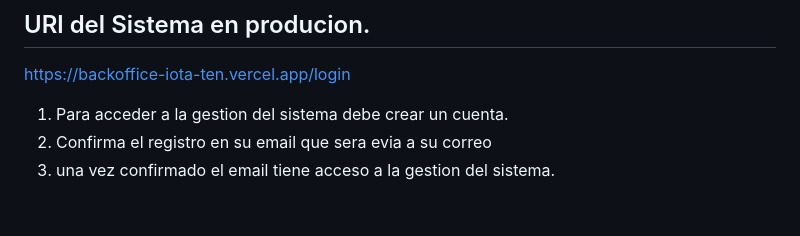
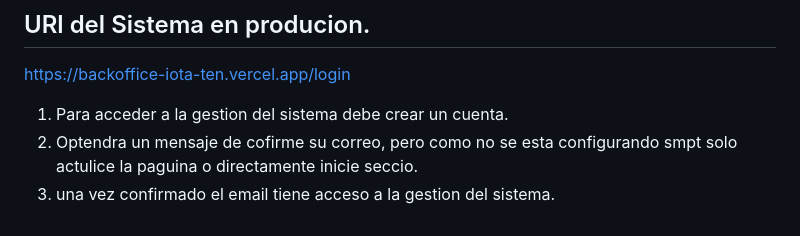
Before and after one commit to WilsonParedes11/backoffice, a Markdown page: README.md, the part around the change. Rendered like a GitHub page.

Commit message:
fix: actualizacion del readme

```diff
--- a/README.md
+++ b/README.md
@@ -198,5 +198,5 @@ CREATE TABLE questions (
 https://backoffice-iota-ten.vercel.app/login
 
 1. Para acceder a la gestion del sistema debe crear un cuenta.
-2. Confirma el registro en su email que sera evia a su correo
+2. Optendra un mensaje de cofirme su correo, pero como no se esta configurando smpt solo actulice la paguina o directamente inicie seccio.
 3. una vez confirmado el email tiene acceso a la gestion del sistema.
```
